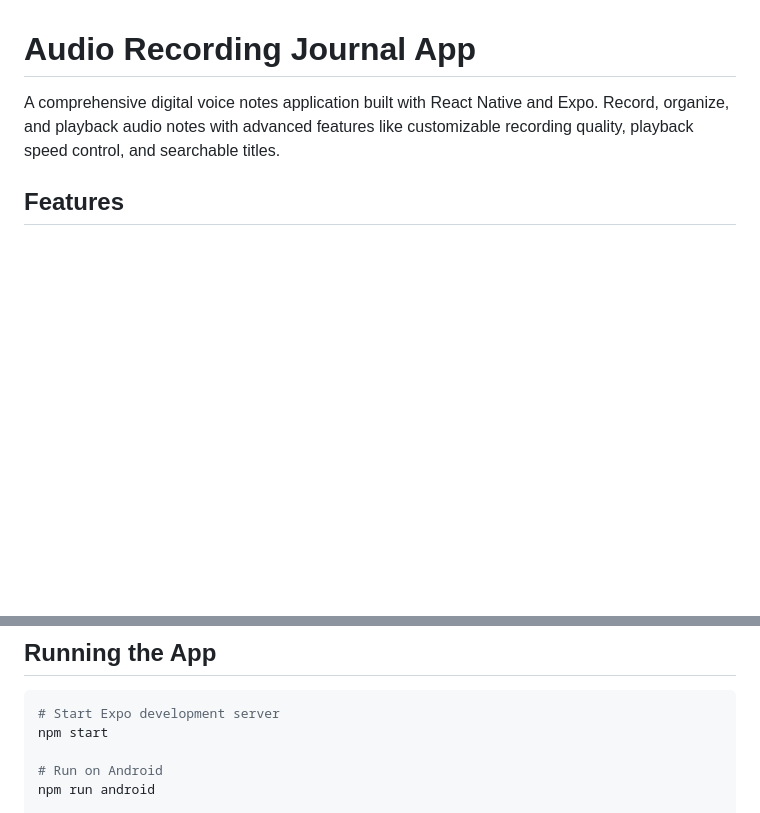
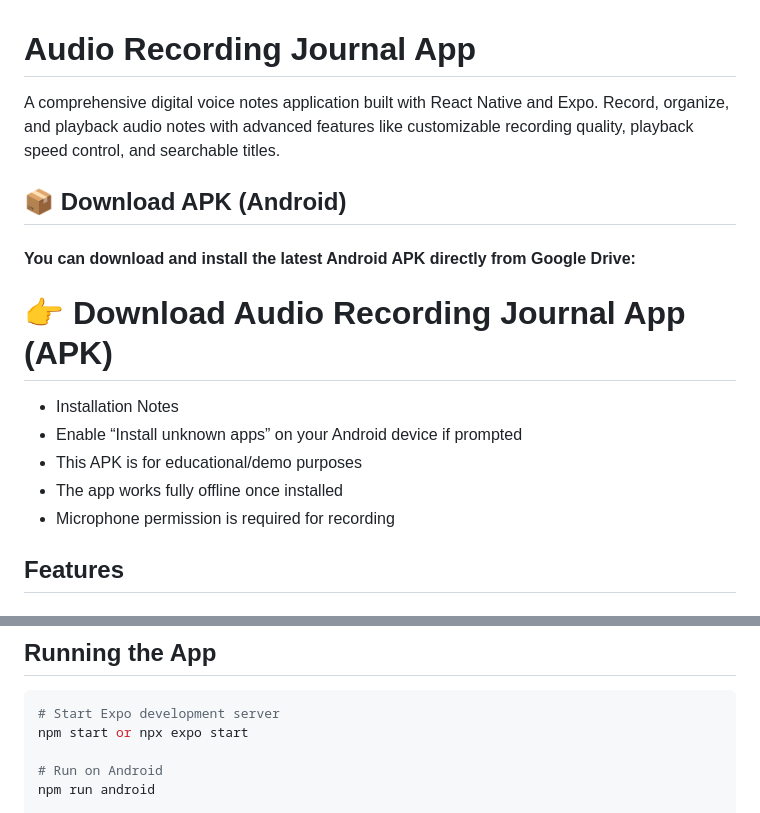
Before and after one commit to Karabo-tech/Audio-Recorder, a Markdown page: README.md, 2 parts joined by grey strips. GitHub-like rendering; blank space fills up the shorter version.

Commit message:
Update README with APK download instructions
Added APK download instructions and installation notes.

````diff
--- a/README.md
+++ b/README.md
@@ -1,6 +1,18 @@
 # Audio Recording Journal App
 
 A comprehensive digital voice notes application built with React Native and Expo. Record, organize, and playback audio notes with advanced features like customizable recording quality, playback speed control, and searchable titles.
+
+## 📦 Download APK (Android)
+
+#### You can download and install the latest Android APK directly from Google Drive:
+
+# 👉 Download Audio Recording Journal App (APK)
+
+- Installation Notes
+- Enable “Install unknown apps” on your Android device if prompted
+- This APK is for educational/demo purposes
+- The app works fully offline once installed
+- Microphone permission is required for recording
 
 ## Features
 
@@ -63,7 +75,7 @@ npm install
 
 ```bash
 # Start Expo development server
-npm start
+npm start or npx expo start
 
 # Run on Android
 npm run android
````
